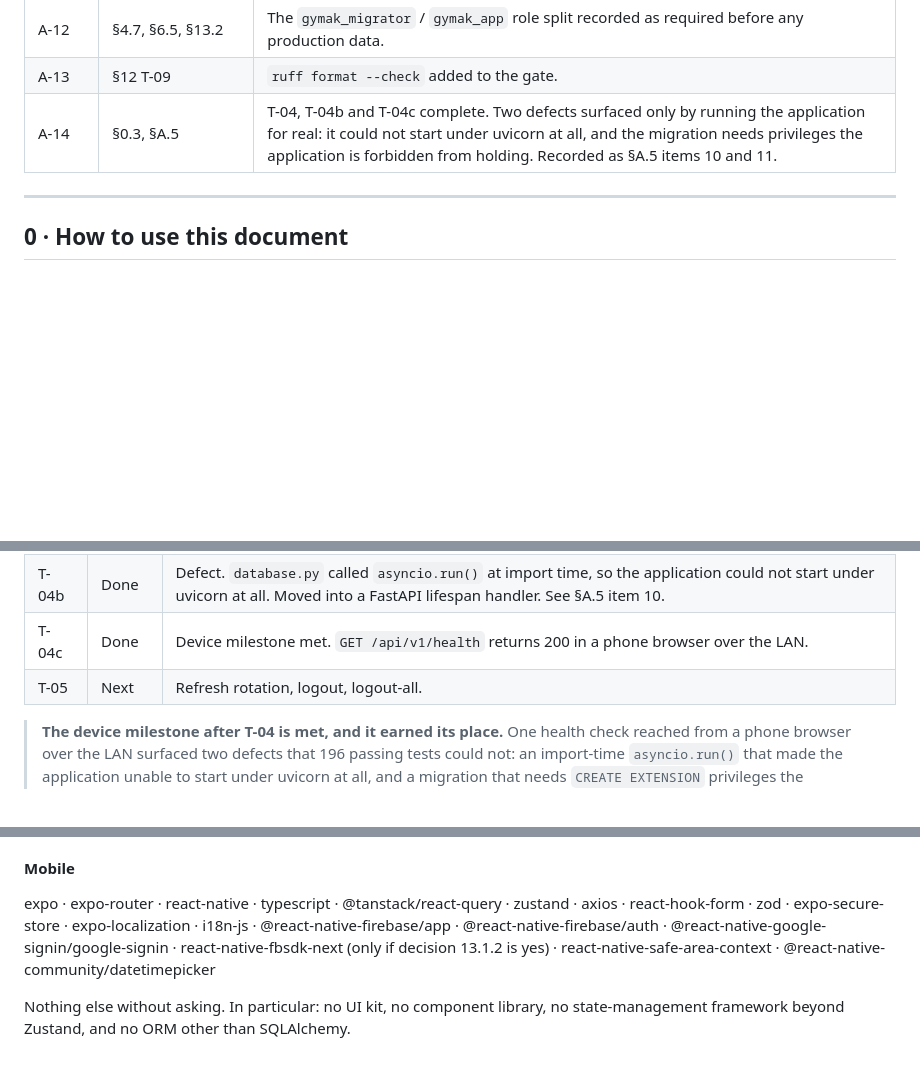
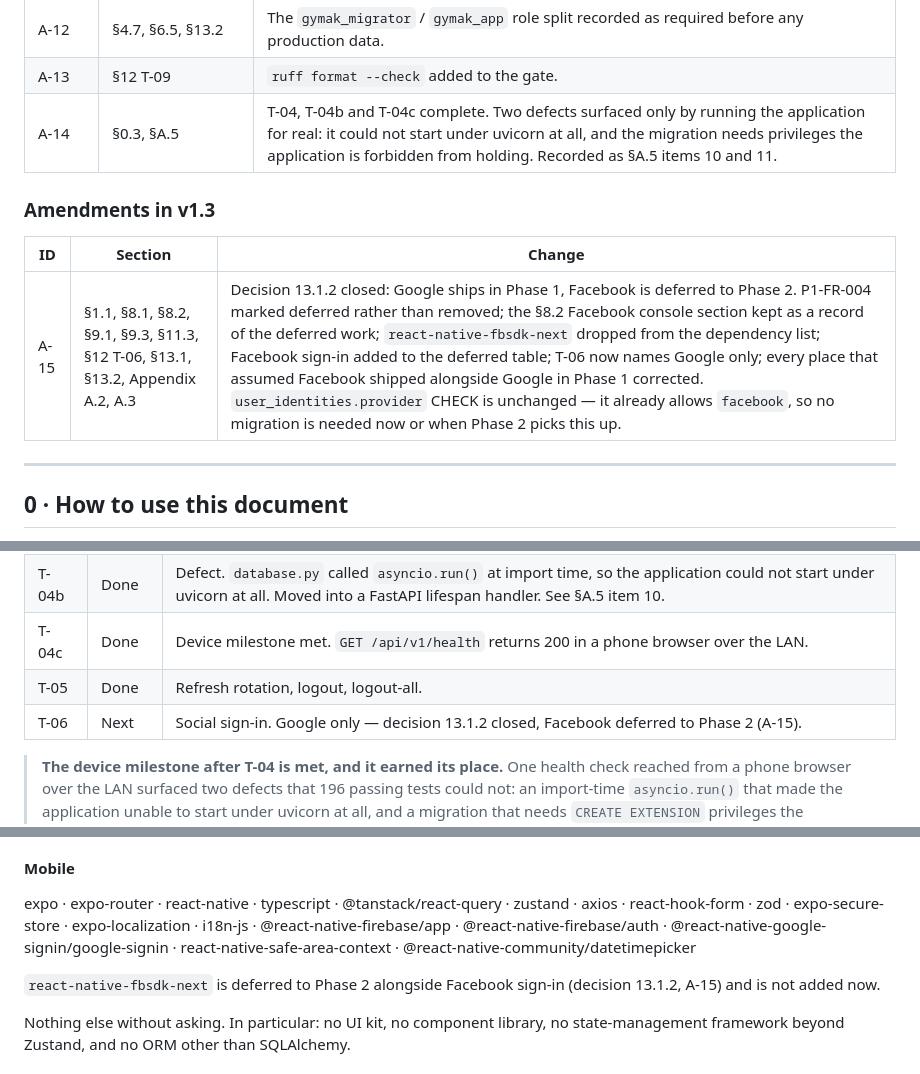
Before and after one commit to nebo23/Gymak, a Markdown page: docs/PHASE-1-SPEC.md, 3 parts joined by grey strips. GitHub-like rendering; blank space fills up the shorter version.

```diff
--- a/docs/PHASE-1-SPEC.md
+++ b/docs/PHASE-1-SPEC.md
@@ -33,6 +33,12 @@
 | A-13 | §12 T-09                    | `ruff format --check` added to the gate.                                                                  |
 | A-14 | §0.3, §A.5                  | T-04, T-04b and T-04c complete. Two defects surfaced only by running the application for real: it could not start under uvicorn at all, and the migration needs privileges the application is forbidden from holding. Recorded as §A.5 items 10 and 11. |
 
+### Amendments in v1.3
+
+| ID   | Section                     | Change                                                                                                   |
+|------|-----------------------------|----------------------------------------------------------------------------------------------------------|
+| A-15 | §1.1, §8.1, §8.2, §9.1, §9.3, §11.3, §12 T-06, §13.1, §13.2, Appendix A.2, A.3 | Decision 13.1.2 closed: Google ships in Phase 1, Facebook is deferred to Phase 2. P1-FR-004 marked deferred rather than removed; the §8.2 Facebook console section kept as a record of the deferred work; `react-native-fbsdk-next` dropped from the dependency list; Facebook sign-in added to the deferred table; T-06 now names Google only; every place that assumed Facebook shipped alongside Google in Phase 1 corrected. `user_identities.provider` CHECK is unchanged — it already allows `facebook`, so no migration is needed now or when Phase 2 picks this up. |
+
 ---
 
 ## 0 · How to use this document
@@ -89,7 +95,8 @@ Steps run in order. Step 3 depends on step 1 and 2 being reachable from the phon
 | T-04 | Done   | Register and login. 22 integration tests, `Retry-After` on every 429. RLS blocked the refresh-token insert in the pre-auth flow — the first time the barrier stopped real code rather than passing a test. |
 | T-04b| Done   | Defect. `database.py` called `asyncio.run()` at import time, so the application could not start under uvicorn at all. Moved into a FastAPI lifespan handler. See §A.5 item 10. |
 | T-04c| Done   | Device milestone met. `GET /api/v1/health` returns 200 in a phone browser over the LAN. |
-| T-05 | Next   | Refresh rotation, logout, logout-all.                                                                     |
+| T-05 | Done   | Refresh rotation, logout, logout-all.                                                                     |
+| T-06 | Next   | Social sign-in. Google only — decision 13.1.2 closed, Facebook deferred to Phase 2 (A-15).                 |
 
 > **The device milestone after T-04 is met, and it earned its place.** One health check reached from a phone browser over the LAN surfaced two defects that 196 passing tests could not: an import-time `asyncio.run()` that made the application unable to start under uvicorn at all, and a migration that needs `CREATE EXTENSION` privileges the application role must never hold. Neither was visible from the suite, because the suite drives the ASGI app through httpx and never touches uvicorn or a standalone database.
 >
@@ -1661,7 +1670,9 @@ fastapi · uvicorn[standard] · pydantic · pydantic-settings · sqlalchemy[asyn
 
 #### Mobile
 
-expo · expo-router · react-native · typescript · @tanstack/react-query · zustand · axios · react-hook-form · zod · expo-secure-store · expo-localization · i18n-js · @react-native-firebase/app · @react-native-firebase/auth · @react-native-google-signin/google-signin · react-native-fbsdk-next (only if decision 13.1.2 is yes) · react-native-safe-area-context · @react-native-community/datetimepicker
+expo · expo-router · react-native · typescript · @tanstack/react-query · zustand · axios · react-hook-form · zod · expo-secure-store · expo-localization · i18n-js · @react-native-firebase/app · @react-native-firebase/auth · @react-native-google-signin/google-signin · react-native-safe-area-context · @react-native-community/datetimepicker
+
+`react-native-fbsdk-next` is deferred to Phase 2 alongside Facebook sign-in (decision 13.1.2, A-15) and is not added now.
 
 Nothing else without asking. In particular: no UI kit, no component library, no state-management framework beyond Zustand, and no ORM other than SQLAlchemy.
 
```
Also changed, not shown: other parts of docs/PHASE-1-SPEC.md (+18 -15 lines).
